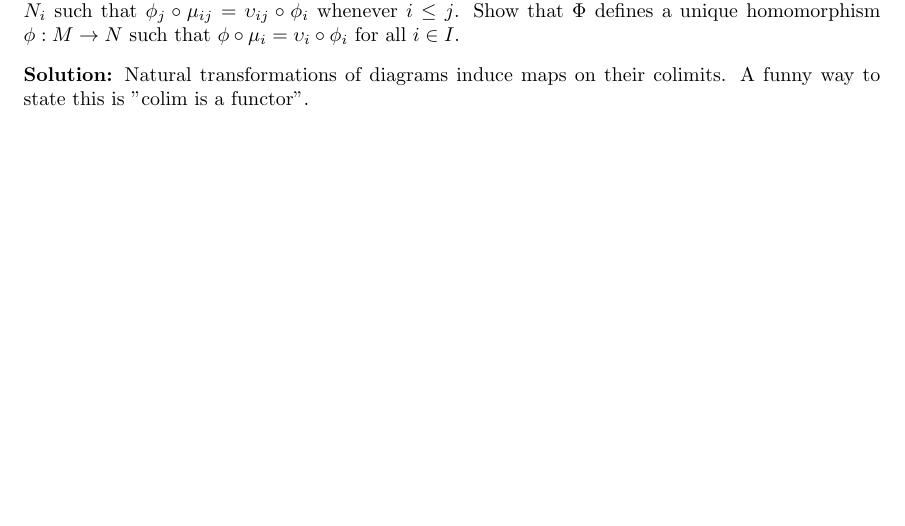
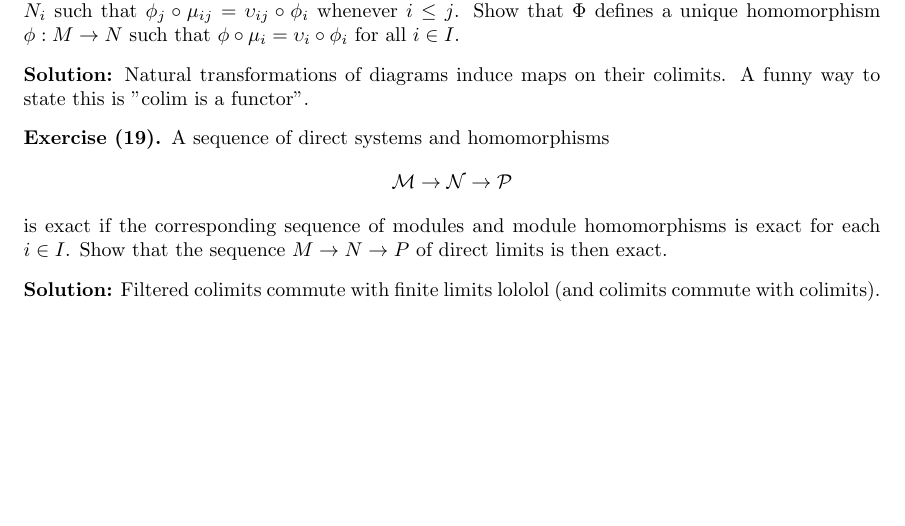
Before and after one commit to b-paul/random, a LaTeX problem sheet (atiyah-macdonald-exercises/main.tex): part of page 22 of 22, cut so that both start at the same text. Compiled offline with pdfLaTeX.

Commit message:
Abstract nonsense

```diff
--- a/atiyah-macdonald-exercises/main.tex
+++ b/atiyah-macdonald-exercises/main.tex
@@ -1517,4 +1517,16 @@ This witnesses \(\bigcup M_i\) as the colimit of the diagram of \(M_i\).
 Natural transformations of diagrams induce maps on their colimits.
 A funny way to state this is "\(\mathrm{colim}\) is a functor".
 
+\begin{exercise}
+    A sequence of direct systems and homomorphisms
+    \[
+        \mathcal{M} \to \mathcal{N} \to \mathcal{P}
+    \]
+    is exact if the corresponding sequence of modules and module homomorphisms is exact for each \(i \in I\).
+    Show that the sequence \(M \to N \to P\) of direct limits is then exact.
+\end{exercise}
+
+\noindent\textbf{Solution:}
+Filtered colimits commute with finite limits lololol (and colimits commute with colimits).
+
 \end{document}
```
Also changed, not shown: atiyah-macdonald-exercises/main.pdf.
